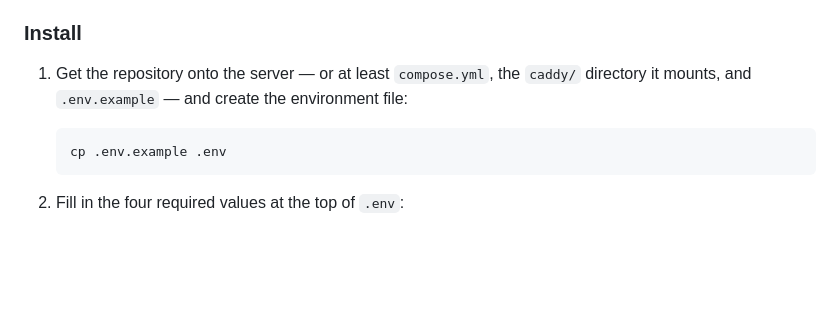
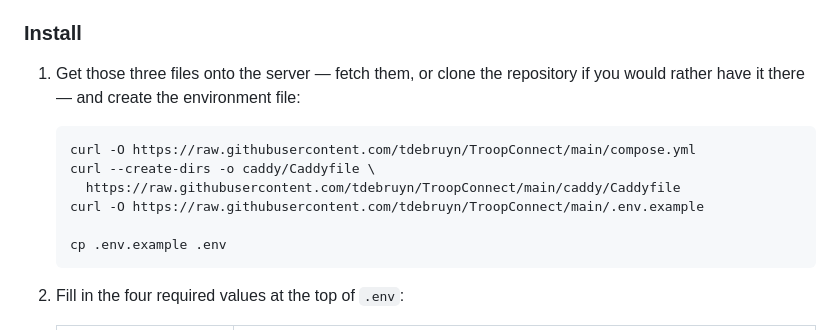
Before and after one commit to tdebruyn/TroopConnect, a Markdown page: README.md, the part around the change. GitHub-like rendering; blank space fills up the shorter version.

````diff
--- a/README.md
+++ b/README.md
@@ -55,11 +55,15 @@ a `.env`**. There is no build step: the images come from
 
 ### Install
 
-1. Get the repository onto the server — or at least `compose.yml`, the
-   `caddy/` directory it mounts, and `.env.example` — and create the
-   environment file:
+1. Get those three files onto the server — fetch them, or clone the repository
+   if you would rather have it there — and create the environment file:
 
    ```bash
+   curl -O https://raw.githubusercontent.com/tdebruyn/TroopConnect/main/compose.yml
+   curl --create-dirs -o caddy/Caddyfile \
+     https://raw.githubusercontent.com/tdebruyn/TroopConnect/main/caddy/Caddyfile
+   curl -O https://raw.githubusercontent.com/tdebruyn/TroopConnect/main/.env.example
+
    cp .env.example .env
    ```
 
````
Also changed, not shown: GETTING-STARTED.md (+22 -5 lines), INSTALL.md (+11 -3 lines).
